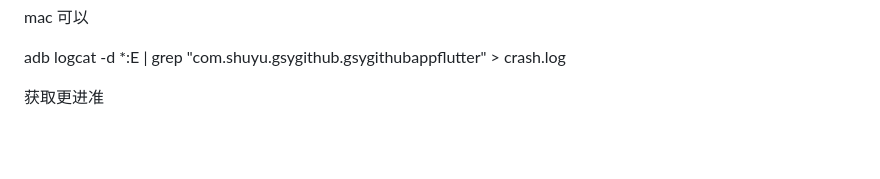
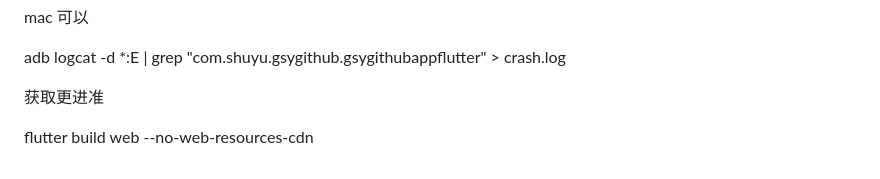
Before and after one commit to CarGuo/gsy_github_app_flutter, a Markdown page: RECORD.md, the part around the change. Rendered like a GitHub page; blank space fills up the shorter version.

```diff
--- a/RECORD.md
+++ b/RECORD.md
@@ -153,3 +153,5 @@ mac 可以
 adb logcat -d *:E | grep "com.shuyu.gsygithub.gsygithubappflutter" > crash.log
 
 获取更进准
+
+flutter build web --no-web-resources-cdn
```
